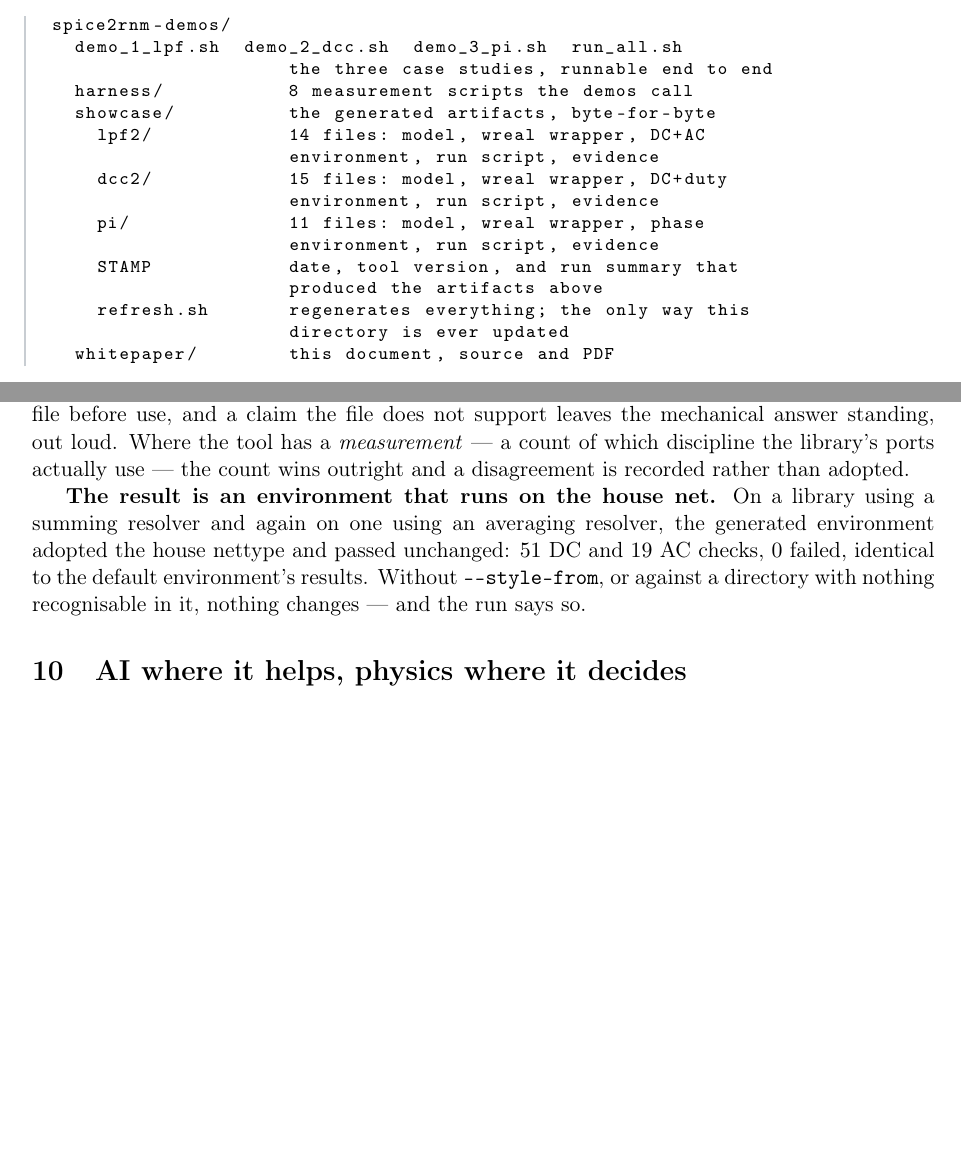
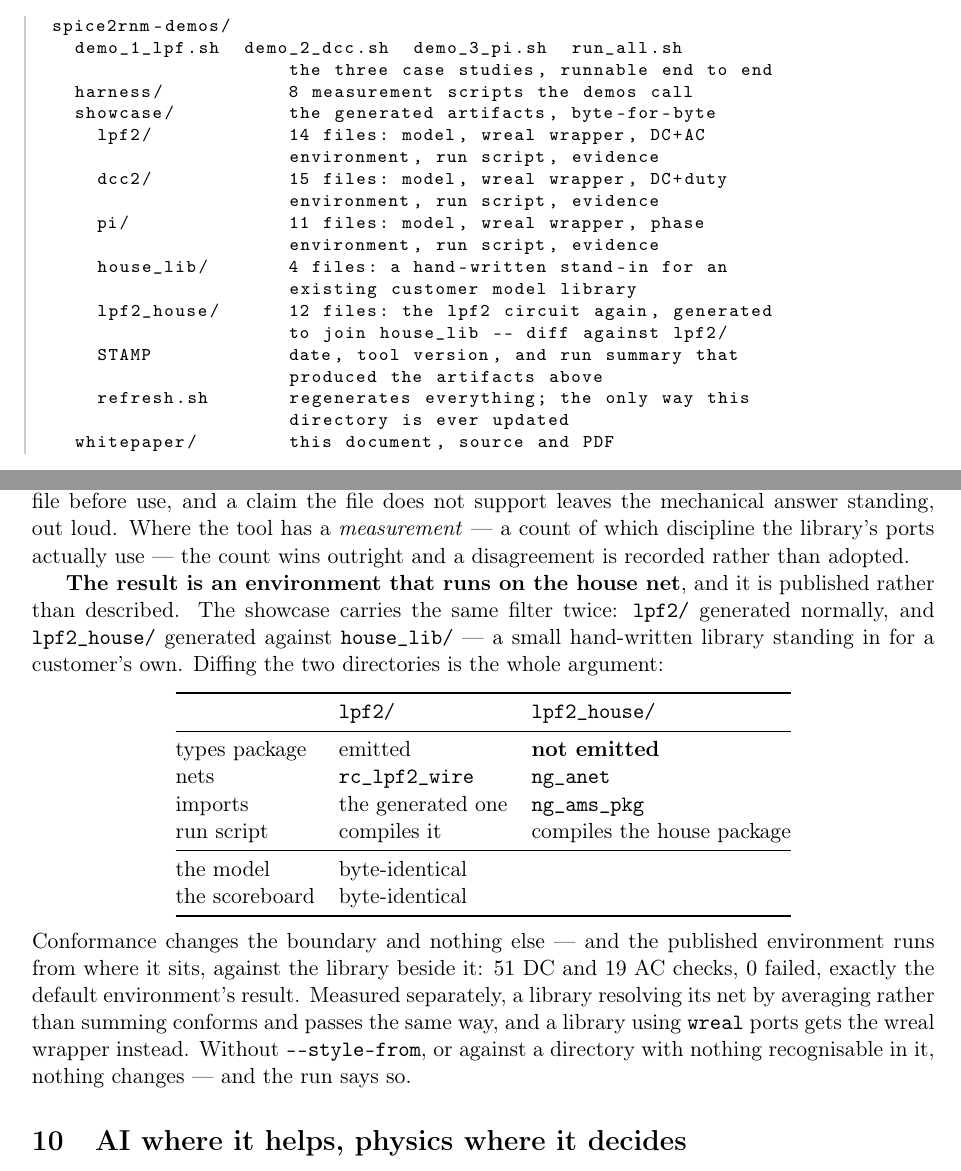
Before and after one commit to vrajeshprakhya/spice2rnm-demos, a LaTeX paper (whitepaper/spice2rnm-demos.tex): two parts of pages 4 and 6 of 7, joined at a grey line, cut so that both start at the same text, the shorter picture padded with empty space. Compiled offline with pdfLaTeX.

Commit message:
Whitepaper: point section 9 at the artifact that proves it
The section described house-style conformance and cited measurements; the
showcase now contains the demonstration, so the paper points at it.

The diff between lpf2/ and lpf2_house/ -- the same circuit generated
normally and generated to join a library -- replaces the prose: types
package not emitted, nets and imports become the house ones, run script
compiles the house package. And the two rows that matter most, because a
reader can verify them with md5sum: the model and the scoreboard are
byte-identical between the two. Conformance changes the boundary and
nothing else.

Section 6's repository tree gains house_lib/ and lpf2_house/ with their
real file counts -- a tree that lists contents is a checkable claim, and
a stale one is a broken one.

7 pages, recompiled and eyeballed.

Co-Authored-By: Claude Opus 5 <noreply@anthropic.com>

```diff
--- a/whitepaper/spice2rnm-demos.tex
+++ b/whitepaper/spice2rnm-demos.tex
@@ -303,6 +303,10 @@ spice2rnm-demos/
                      environment, run script, evidence
     pi/              11 files: model, wreal wrapper, phase
                      environment, run script, evidence
+    house_lib/       4 files: a hand-written stand-in for an
+                     existing customer model library
+    lpf2_house/      12 files: the lpf2 circuit again, generated
+                     to join house_lib -- diff against lpf2/
     STAMP            date, tool version, and run summary that
                      produced the artifacts above
     refresh.sh       regenerates everything; the only way this
@@ -446,13 +450,37 @@ out loud. Where the tool has a \emph{measurement} --- a count of which
 discipline the library's ports actually use --- the count wins outright
 and a disagreement is recorded rather than adopted.
 
-\textbf{The result is an environment that runs on the house net.} On a
-library using a summing resolver and again on one using an averaging
-resolver, the generated environment adopted the house nettype and passed
-unchanged: $51$ DC and $19$ AC checks, $0$ failed, identical to the
-default environment's results. Without \texttt{-{}-style-from}, or against
-a directory with nothing recognisable in it, nothing changes --- and the
-run says so.
+\textbf{The result is an environment that runs on the house net},
+and it is published rather than described. The showcase carries the same
+filter twice: \texttt{lpf2/} generated normally, and
+\texttt{lpf2{}\_house/} generated against
+\texttt{house{}\_lib/} --- a small hand-written library standing in for a
+customer's own. Diffing the two directories is the whole argument:
+
+\begin{center}
+\begin{tabular}{@{}lll@{}}
+\toprule
+ & \textbf{\texttt{lpf2/}} & \textbf{\texttt{lpf2{}\_house/}} \\
+\midrule
+types package & emitted            & \textbf{not emitted} \\
+nets          & \texttt{rc{}\_lpf2{}\_wire} & \texttt{ng{}\_anet} \\
+imports       & the generated one  & \texttt{ng{}\_ams{}\_pkg} \\
+run script    & compiles it        & compiles the house package \\
+\midrule
+the model     & \multicolumn{2}{l}{byte-identical} \\
+the scoreboard & \multicolumn{2}{l}{byte-identical} \\
+\bottomrule
+\end{tabular}
+\end{center}
+
+\noindent Conformance changes the boundary and nothing else --- and the
+published environment runs from where it sits, against the library beside
+it: $51$ DC and $19$ AC checks, $0$ failed, exactly the default
+environment's result. Measured separately, a library resolving its net by
+averaging rather than summing conforms and passes the same way, and a
+library using \texttt{wreal} ports gets the wreal wrapper instead.
+Without \texttt{-{}-style-from}, or against a directory with nothing
+recognisable in it, nothing changes --- and the run says so.
 
 \section{AI where it helps, physics where it decides}
 
```
Also changed, not shown: whitepaper/spice2rnm-demos.pdf.
